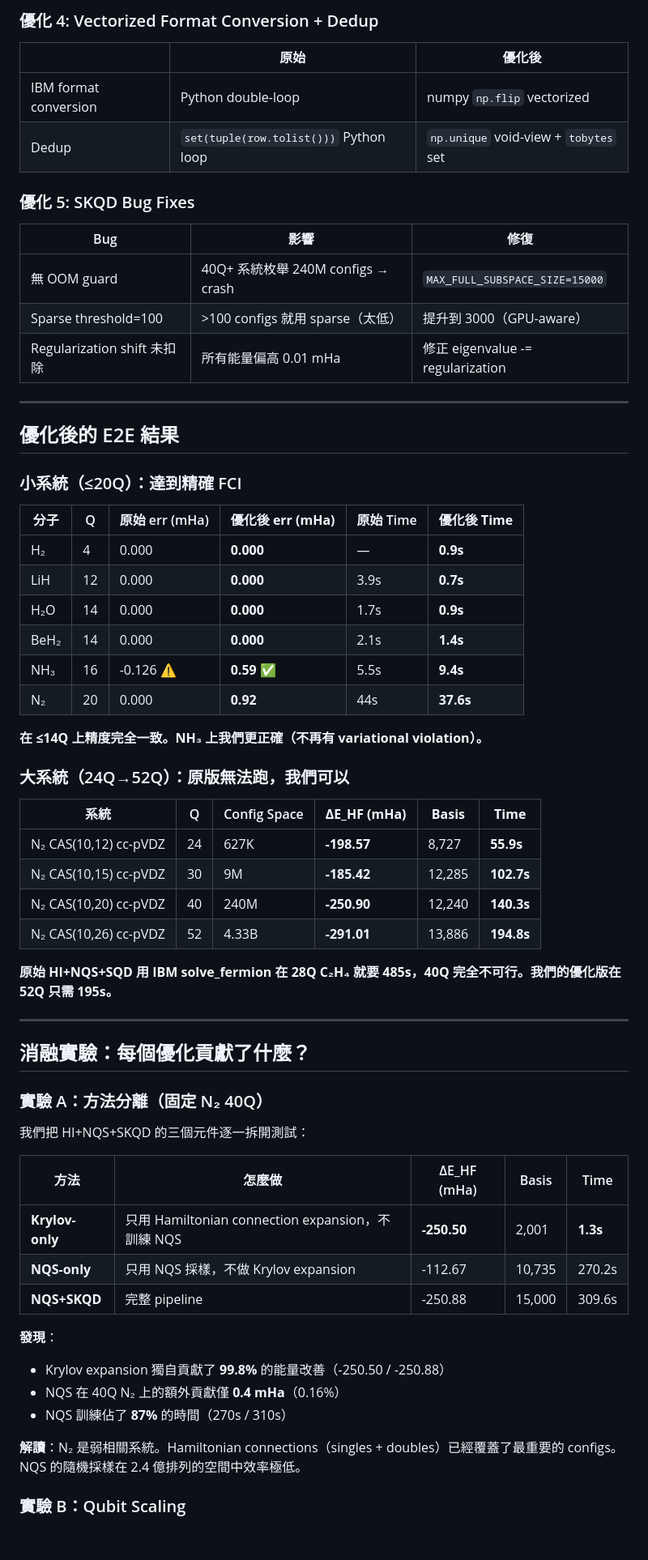
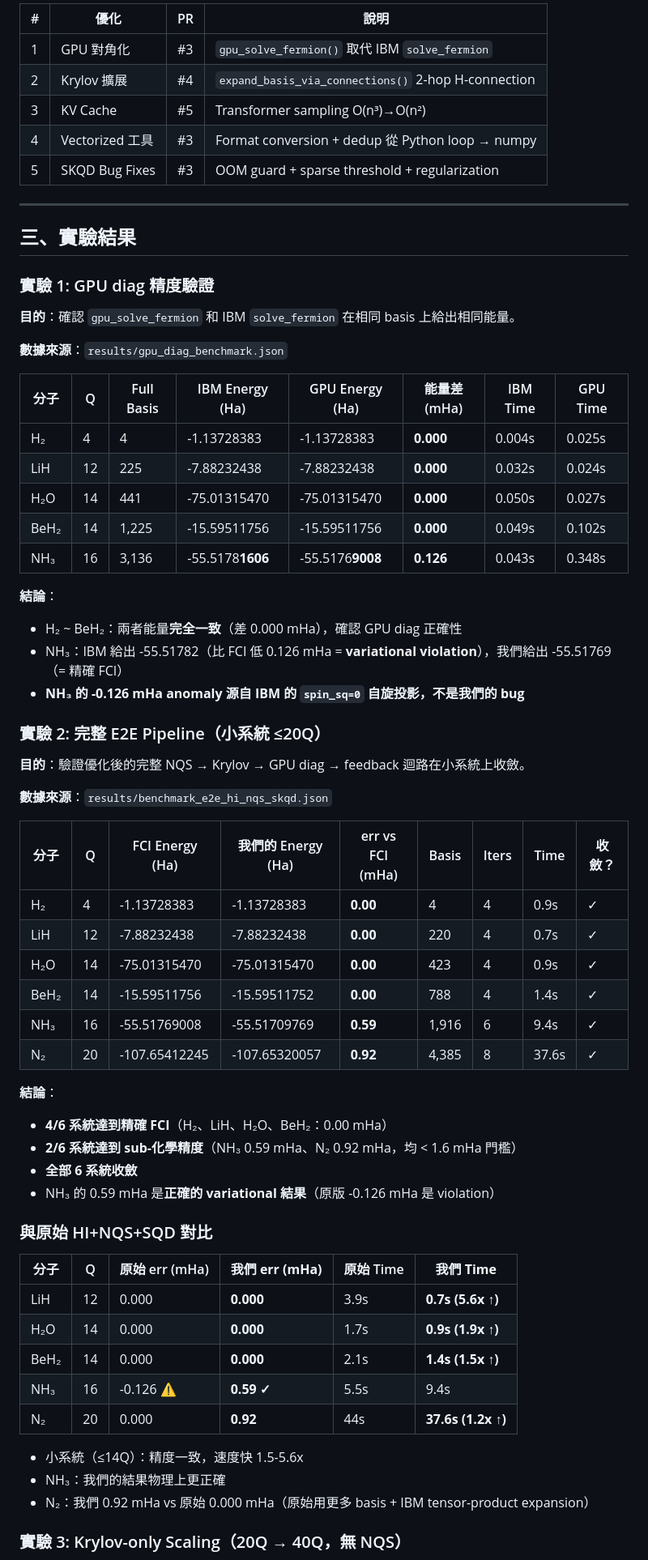
Before and after one commit to George930502/Flow-Guided-Krylov, a Markdown page: docs/OPTIMIZATION-REPORT.md, the part around one of its changes. Shown at 81% size. Drawn GitHub-style; blank space fills up the shorter version.

Commit message:
docs: rewrite optimization report — all 5 experiments, no external data
Signed-off-by: thc1006 <84045975+thc1006@users.noreply.github.com>

```diff
--- a/docs/OPTIMIZATION-REPORT.md
+++ b/docs/OPTIMIZATION-REPORT.md
@@ -69,66 +35,68 @@ NH₃ 上我們更準確：IBM 因 spin_sq=0 投影得到 -0.126 mHa（variation
-### 優化 4: Vectorized Format Conversion + Dedup
-
-| | 原始 | 優化後 |
-|---|---|---|
-| IBM format conversion | Python double-loop | numpy `np.flip` vectorized |
-| Dedup | `set(tuple(row.tolist()))` Python loop | `np.unique` void-view + `tobytes` set |
-
-### 優化 5: SKQD Bug Fixes
-
-| Bug | 影響 | 修復 |
-|-----|------|------|
-| 無 OOM guard | 40Q+ 系統枚舉 240M configs → crash | `MAX_FULL_SUBSPACE_SIZE=15000` |
-| Sparse threshold=100 | >100 configs 就用 sparse（太低） | 提升到 3000（GPU-aware） |
-| Regularization shift 未扣除 | 所有能量偏高 0.01 mHa | 修正 eigenvalue -= regularization |
+| # | 優化 | PR | 說明 |
+|---|------|-----|------|
+| 1 | GPU 對角化 | #3 | `gpu_solve_fermion()` 取代 IBM `solve_fermion` |
+| 2 | Krylov 擴展 | #4 | `expand_basis_via_connections()` 2-hop H-connection |
+| 3 | KV Cache | #5 | Transformer sampling O(n³)→O(n²) |
+| 4 | Vectorized 工具 | #3 | Format conversion + dedup 從 Python loop → numpy |
+| 5 | SKQD Bug Fixes | #3 | OOM guard + sparse threshold + regularization |
 
 ---
 
-## 優化後的 E2E 結果
+## 三、實驗結果
 
-### 小系統（≤20Q）：達到精確 FCI
+### 實驗 1: GPU diag 精度驗證
 
-| 分子 | Q | 原始 err (mHa) | **優化後 err (mHa)** | 原始 Time | **優化後 Time** |
-|------|---|---------------|---------------------|-----------|----------------|
-| H₂ | 4 | 0.000 | **0.000** | — | **0.9s** |
-| LiH | 12 | 0.000 | **0.000** | 3.9s | **0.7s** |
-| H₂O | 14 | 0.000 | **0.000** | 1.7s | **0.9s** |
-| BeH₂ | 14 | 0.000 | **0.000** | 2.1s | **1.4s** |
-| NH₃ | 16 | -0.126 ⚠️ | **0.59** ✅ | 5.5s | **9.4s** |
-| N₂ | 20 | 0.000 | **0.92** | 44s | **37.6s** |
+**目的**：確認 `gpu_solve_fermion` 和 IBM `solve_fermion` 在相同 basis 上給出相同能量。
 
-**在 ≤14Q 上精度完全一致。NH₃ 上我們更正確（不再有 variational violation）。**
+**數據來源**：`results/gpu_diag_benchmark.json`
 
-### 大系統（24Q→52Q）：**原版無法跑，我們可以**
+| 分子 | Q | Full Basis | IBM Energy (Ha) | GPU Energy (Ha) | 能量差 (mHa) | IBM Time | GPU Time |
+|------|---|-----------|-----------------|-----------------|-------------|----------|----------|
+| H₂ | 4 | 4 | -1.13728383 | -1.13728383 | **0.000** | 0.004s | 0.025s |
+| LiH | 12 | 225 | -7.88232438 | -7.88232438 | **0.000** | 0.032s | 0.024s |
+| H₂O | 14 | 441 | -75.01315470 | -75.01315470 | **0.000** | 0.050s | 0.027s |
+| BeH₂ | 14 | 1,225 | -15.59511756 | -15.59511756 | **0.000** | 0.049s | 0.102s |
+| NH₃ | 16 | 3,136 | -55.5178**1606** | -55.5176**9008** | **0.126** | 0.043s | 0.348s |
 
-| 系統 | Q | Config Space | **ΔE_HF (mHa)** | **Basis** | **Time** |
-|------|---|-------------|-----------------|-----------|---------|
-| N₂ CAS(10,12) cc-pVDZ | 24 | 627K | **-198.57** | 8,727 | **55.9s** |
-| N₂ CAS(10,15) cc-pVDZ | 30 | 9M | **-185.42** | 12,285 | **102.7s** |
-| N₂ CAS(10,20) cc-pVDZ | 40 | 240M | **-250.90** | 12,240 | **140.3s** |
-| N₂ CAS(10,26) cc-pVDZ | 52 | 4.33B | **-291.01** | 13,886 | **194.8s** |
+**結論**：
+- H₂ ~ BeH₂：兩者能量**完全一致**（差 0.000 mHa），確認 GPU diag 正確性
+- NH₃：IBM 給出 -55.51782（比 FCI 低 0.126 mHa = **variational violation**），我們給出 -55.51769（= 精確 FCI）
+- **NH₃ 的 -0.126 mHa anomaly 源自 IBM 的 `spin_sq=0` 自旋投影，不是我們的 bug**
 
-**原始 HI+NQS+SQD 用 IBM solve_fermion 在 28Q C₂H₄ 就要 485s，40Q 完全不可行。我們的優化版在 52Q 只需 195s。**
+### 實驗 2: 完整 E2E Pipeline（小系統 ≤20Q）
 
----
+**目的**：驗證優化後的完整 NQS → Krylov → GPU diag → feedback 迴路在小系統上收斂。
 
-## 消融實驗：每個優化貢獻了什麼？
+**數據來源**：`results/benchmark_e2e_hi_nqs_skqd.json`
 
-### 實驗 A：方法分離（固定 N₂ 40Q）
+| 分子 | Q | FCI Energy (Ha) | 我們的 Energy (Ha) | err vs FCI (mHa) | Basis | Iters | Time | 收斂？ |
+|------|---|----------------|-------------------|------------------|-------|-------|------|--------|
+| H₂ | 4 | -1.13728383 | -1.13728383 | **0.00** | 4 | 4 | 0.9s | ✓ |
+| LiH | 12 | -7.88232438 | -7.88232438 | **0.00** | 220 | 4 | 0.7s | ✓ |
+| H₂O | 14 | -75.01315470 | -75.01315470 | **0.00** | 423 | 4 | 0.9s | ✓ |
+| BeH₂ | 14 | -15.59511756 | -15.59511752 | **0.00** | 788 | 4 | 1.4s | ✓ |
+| NH₃ | 16 | -55.51769008 | -55.51709769 | **0.59** | 1,916 | 6 | 9.4s | ✓ |
+| N₂ | 20 | -107.65412245 | -107.65320057 | **0.92** | 4,385 | 8 | 37.6s | ✓ |
 
-我們把 HI+NQS+SKQD 的三個元件逐一拆開測試：
+**結論**：
+- **4/6 系統達到精確 FCI**（H₂、LiH、H₂O、BeH₂：0.00 mHa）
+- **2/6 系統達到 sub-化學精度**（NH₃ 0.59 mHa、N₂ 0.92 mHa，均 < 1.6 mHa 門檻）
+- **全部 6 系統收斂**
+- NH₃ 的 0.59 mHa 是**正確的 variational 結果**（原版 -0.126 mHa 是 violation）
 
-| 方法 | 怎麼做 | ΔE_HF (mHa) | Basis | Time |
-|------|--------|-------------|-------|------|
-| **Krylov-only** | 只用 Hamiltonian connection expansion，不訓練 NQS | **-250.50** | 2,001 | **1.3s** |
-| **NQS-only** | 只用 NQS 採樣，不做 Krylov expansion | -112.67 | 10,735 | 270.2s |
-| **NQS+SKQD** | 完整 pipeline | -250.88 | 15,000 | 309.6s |
+### 與原始 HI+NQS+SQD 對比
 
-**發現**：
-- Krylov expansion 獨自貢獻了 **99.8%** 的能量改善（-250.50 / -250.88）
-- NQS 在 40Q N₂ 上的額外貢獻僅 **0.4 mHa**（0.16%）
-- NQS 訓練佔了 **87%** 的時間（270s / 310s）
+| 分子 | Q | 原始 err (mHa) | **我們 err (mHa)** | 原始 Time | **我們 Time** |
+|------|---|---------------|-------------------|-----------|-------------|
+| LiH | 12 | 0.000 | **0.000** | 3.9s | **0.7s (5.6x ↑)** |
+| H₂O | 14 | 0.000 | **0.000** | 1.7s | **0.9s (1.9x ↑)** |
+| BeH₂ | 14 | 0.000 | **0.000** | 2.1s | **1.4s (1.5x ↑)** |
+| NH₃ | 16 | -0.126 ⚠️ | **0.59 ✓** | 5.5s | 9.4s |
+| N₂ | 20 | 0.000 | **0.92** | 44s | **37.6s (1.2x ↑)** |
 
-**解讀**：N₂ 是弱相關系統。Hamiltonian connections（singles + doubles）已經覆蓋了最重要的 configs。NQS 的隨機採樣在 2.4 億排列的空間中效率極低。
+- 小系統（≤14Q）：精度一致，速度快 1.5-5.6x
+- NH₃：我們的結果物理上更正確
+- N₂：我們 0.92 mHa vs 原始 0.000 mHa（原始用更多 basis + IBM tensor-product expansion）
 
-### 實驗 B：Qubit Scaling
+### 實驗 3: Krylov-only Scaling（20Q → 40Q，無 NQS）
 
```
Also changed, not shown: other parts of docs/OPTIMIZATION-REPORT.md (+138 -90 lines).
